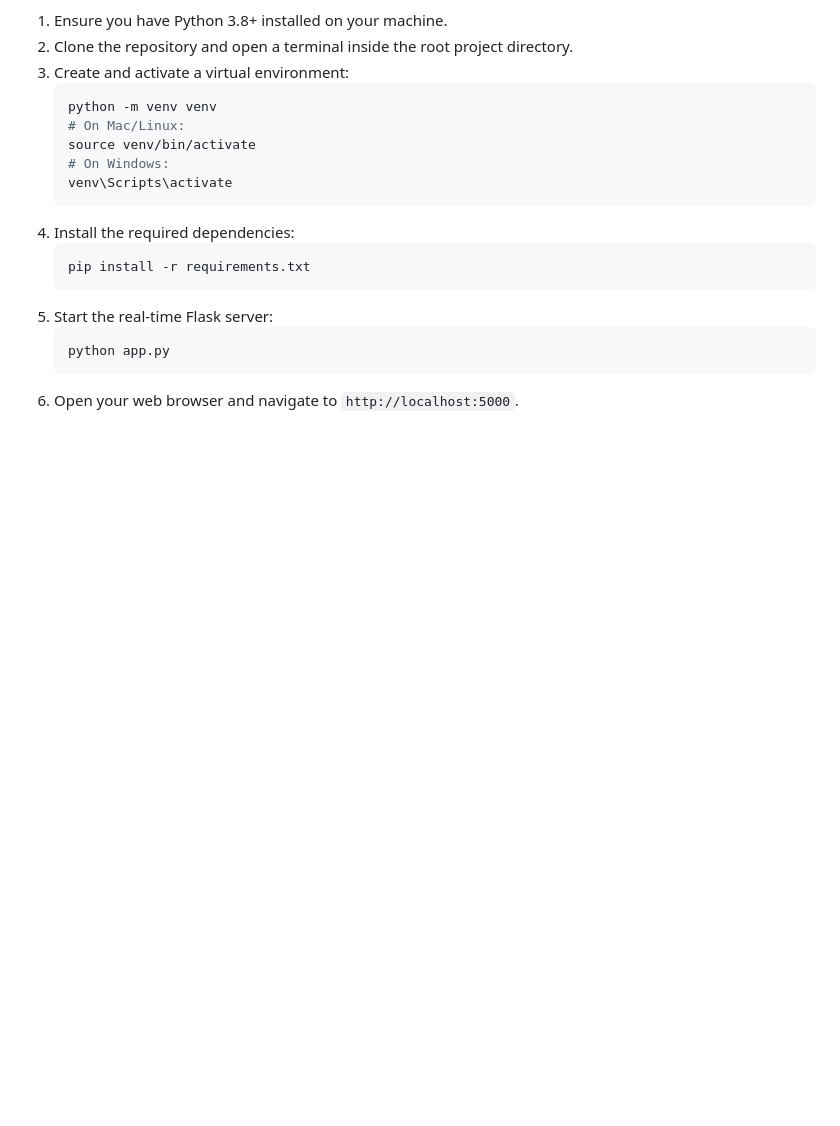
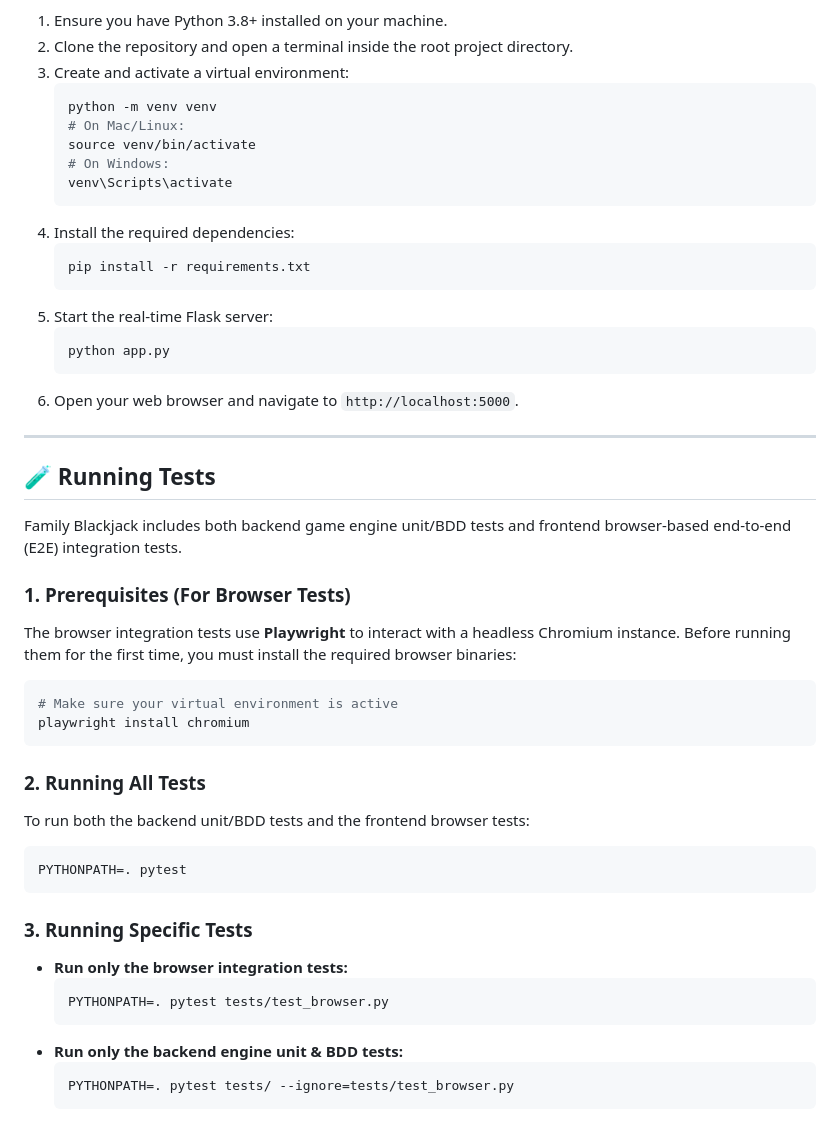
Before and after one commit to JonathanMoss/FamilyBlackJack, a Markdown page: README.md, the part around the change. Drawn GitHub-style; blank space fills up the shorter version.

Commit message:
Update README.md with test setup and execution documentation

````diff
--- a/README.md
+++ b/README.md
@@ -70,3 +70,32 @@ You can easily set up and run Family Blackjack locally either by using Docker or
    python app.py
    ```
 6. Open your web browser and navigate to `http://localhost:5000`.
+
+---
+
+## 🧪 Running Tests
+
+Family Blackjack includes both backend game engine unit/BDD tests and frontend browser-based end-to-end (E2E) integration tests.
+
+### 1. Prerequisites (For Browser Tests)
+The browser integration tests use **Playwright** to interact with a headless Chromium instance. Before running them for the first time, you must install the required browser binaries:
+```bash
+# Make sure your virtual environment is active
+playwright install chromium
+```
+
+### 2. Running All Tests
+To run both the backend unit/BDD tests and the frontend browser tests:
+```bash
+PYTHONPATH=. pytest
+```
+
+### 3. Running Specific Tests
+- **Run only the browser integration tests:**
+  ```bash
+  PYTHONPATH=. pytest tests/test_browser.py
+  ```
+- **Run only the backend engine unit & BDD tests:**
+  ```bash
+  PYTHONPATH=. pytest tests/ --ignore=tests/test_browser.py
+  ```
````
